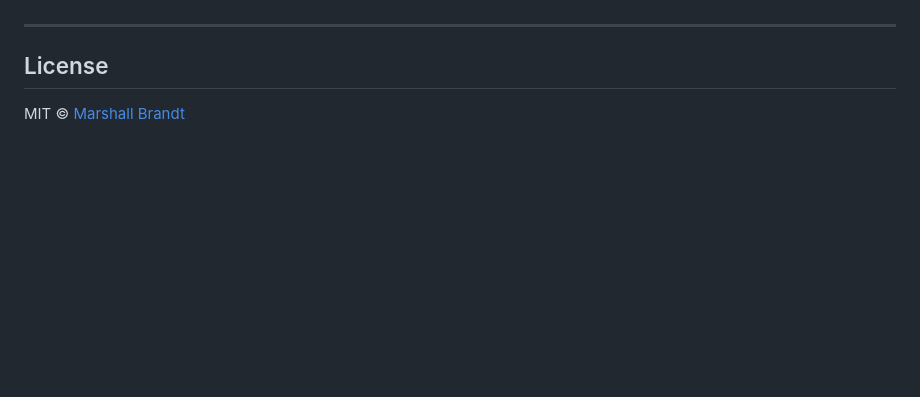
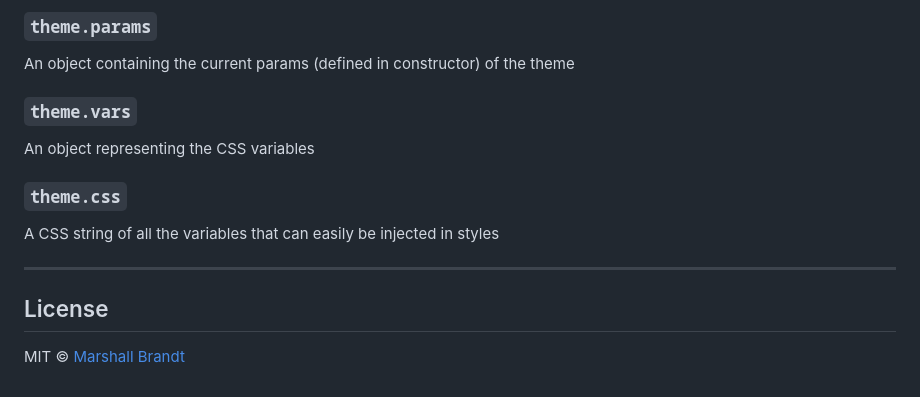
Before and after one commit to MarshallCB/themepark, a Markdown page: readme.md, the part around the change printed below. GitHub-like rendering; folded sections open; blank space fills up the shorter version.

```diff
--- a/readme.md
+++ b/readme.md
@@ -137,3 +148,12 @@ Coming soon
+### `theme.params`
+An object containing the current params (defined in constructor) of the theme
+
+### `theme.vars`
+An object representing the CSS variables
+
+### `theme.css`
+A CSS string of all the variables that can easily be injected in styles
+
 
 ---
 
```
Also changed, not shown: other parts of readme.md (+71 -60 lines), themepark.png, 7 other files.
